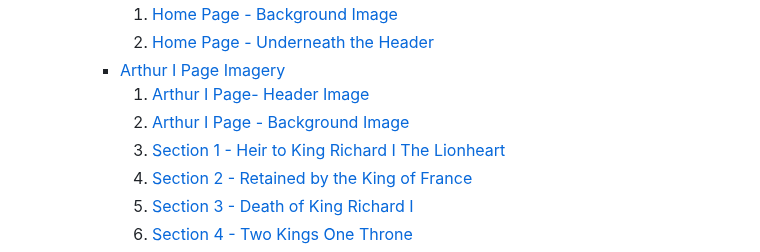
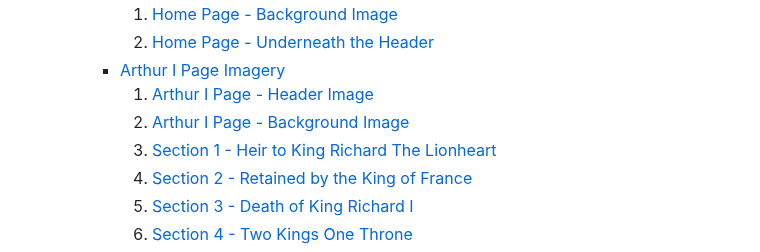
Before and after one commit to Ethra8/history_beyond_myth, a Markdown page: README.md, the part around one of its changes. Rendered like a GitHub page.

Commit message:
Update layout imagery

```diff
--- a/README.md
+++ b/README.md
@@ -47,9 +47,9 @@ EDNA TORRES MUNILL
             1. [Home Page - Background Image](#home-page---background-image)
             2. [Home Page - Underneath the Header](#home-page---underneath-the-header)
         + [Arthur I Page Imagery](#arthur-I-page-imagery)
-            1. [Arthur I Page- Header Image](#arthur-i---header)
-            2. [Arthur I Page - Background Image](#arthur-i---background-image)
-            3. [Section 1 - Heir to King Richard I The Lionheart](#section-1---heir-to-king-richard-i-the-lionheart)
+            1. [Arthur I Page - Header Image](#arthur-i-page---header-image)
+            2. [Arthur I Page - Background Image](#arthur-i-page---background-image)
+            3. [Section 1 - Heir to King Richard The Lionheart](#section-1---heir-to-king-richard-the-lionheart)
             4. [Section 2 - Retained by the King of France](#section-2---retained-by-the-king-france)
             5. [Section 3 - Death of King Richard I](#section-3---death-of-king-richard-i)
             6. [Section 4 - Two Kings One Throne](#section-4---two-kings-one-throne)
```
Also changed, not shown: other parts of README.md (+0 -1 lines).
